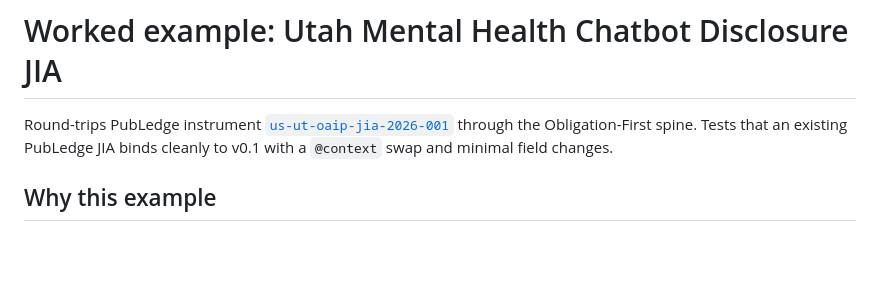
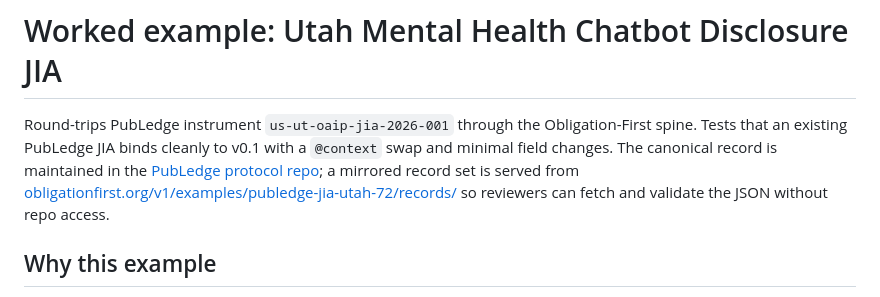
Before and after one commit to snapsynapse/obligation-first, a Markdown page: examples/publedge-jia-utah-72/README.md, the part around the change. Drawn GitHub-style; blank space fills up the shorter version.

```diff
--- a/examples/publedge-jia-utah-72/README.md
+++ b/examples/publedge-jia-utah-72/README.md
@@ -1,6 +1,6 @@
 # Worked example: Utah Mental Health Chatbot Disclosure JIA
 
-Round-trips PubLedge instrument [`us-ut-oaip-jia-2026-001`](https://github.com/snapsynapse/publedge/blob/main/data/examples/instruments/us-ut-oaip-jia-2026-001.md) through the Obligation-First spine. Tests that an existing PubLedge JIA binds cleanly to v0.1 with a `@context` swap and minimal field changes.
+Round-trips PubLedge instrument `us-ut-oaip-jia-2026-001` through the Obligation-First spine. Tests that an existing PubLedge JIA binds cleanly to v0.1 with a `@context` swap and minimal field changes. The canonical record is maintained in the [PubLedge protocol repo](https://publedge.org/); a mirrored record set is served from [obligationfirst.org/v1/examples/publedge-jia-utah-72/records/](https://obligationfirst.org/v1/examples/publedge-jia-utah-72/records/) so reviewers can fetch and validate the JSON without repo access.
 
 ## Why this example
 
```
Also changed, not shown: INTENT.md (+1 -1 lines).
